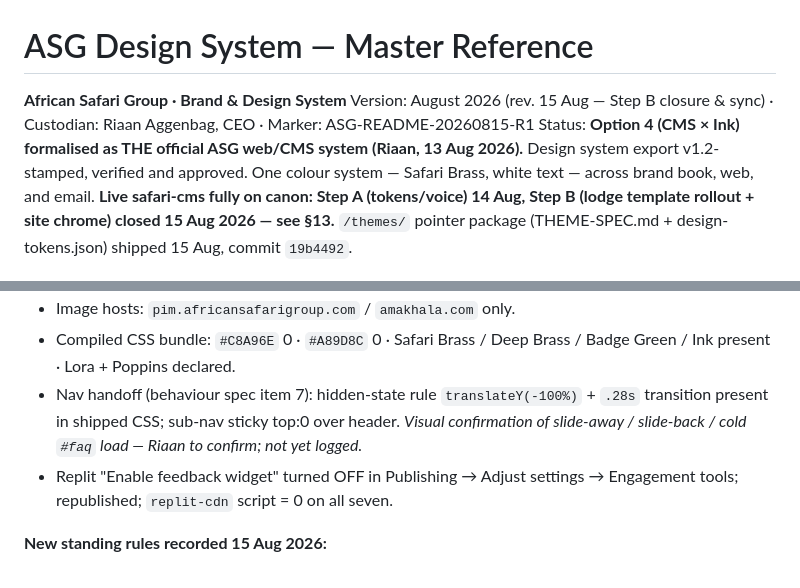
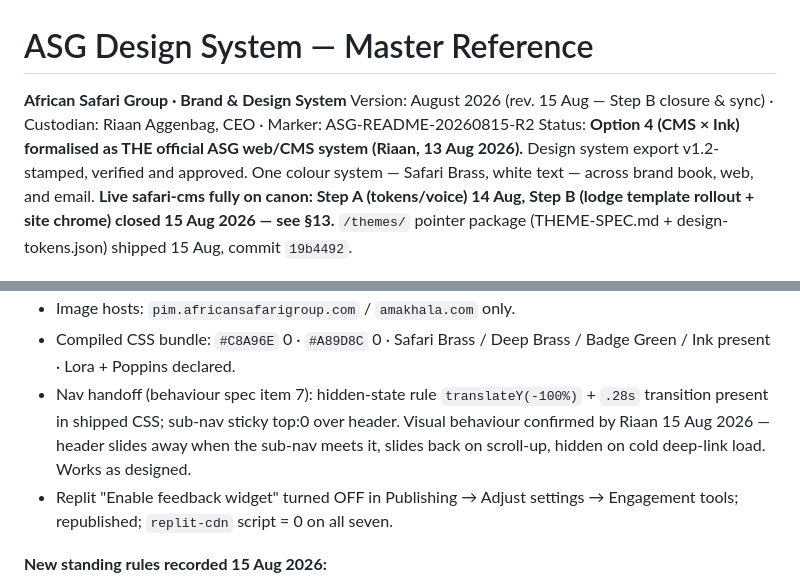
Before and after one commit to riaan-aggenbag/asg-brand-guidelines, a Markdown page: ASG_Design_System_README.md, 2 parts joined by grey strips. Rendered like a GitHub page.

Commit message:
README R2: nav handoff visually confirmed

```diff
--- a/ASG_Design_System_README.md
+++ b/ASG_Design_System_README.md
@@ -1,6 +1,6 @@
 # ASG Design System — Master Reference
 **African Safari Group · Brand & Design System**
-Version: August 2026 (rev. 15 Aug — Step B closure & sync) · Custodian: Riaan Aggenbag, CEO · Marker: ASG-README-20260815-R1
+Version: August 2026 (rev. 15 Aug — Step B closure & sync) · Custodian: Riaan Aggenbag, CEO · Marker: ASG-README-20260815-R2
 Status: **Option 4 (CMS × Ink) formalised as THE official ASG web/CMS system (Riaan, 13 Aug 2026).** Design system export v1.2-stamped, verified and approved. One colour system — Safari Brass, white text — across brand book, web, and email. **Live safari-cms fully on canon: Step A (tokens/voice) 14 Aug, Step B (lodge template rollout + site chrome) closed 15 Aug 2026 — see §13.** `/themes/` pointer package (THEME-SPEC.md + design-tokens.json) shipped 15 Aug, commit `19b4492`.
 
 ---
@@ -213,7 +213,7 @@ All seven Amakhala lodge pages now exist on the Option 4 reference template, bui
 - Rooms: two-column grid restored (`grid-template-columns:1fr 1fr`, single column <1000px — 1 room = half-width left-aligned, 2 side by side, 3 = two + one); every room card carries its own image and photo set (Bush Lodge had the Luxury Tent photo on both rooms — fixed; distinct-image count = room count on all seven).
 - Image hosts: `pim.africansafarigroup.com` / `amakhala.com` only.
 - Compiled CSS bundle: `#C8A96E` 0 · `#A89D8C` 0 · Safari Brass / Deep Brass / Badge Green / Ink present · Lora + Poppins declared.
-- Nav handoff (behaviour spec item 7): hidden-state rule `translateY(-100%)` + `.28s` transition present in shipped CSS; sub-nav sticky top:0 over header. *Visual confirmation of slide-away / slide-back / cold `#faq` load — Riaan to confirm; not yet logged.*
+- Nav handoff (behaviour spec item 7): hidden-state rule `translateY(-100%)` + `.28s` transition present in shipped CSS; sub-nav sticky top:0 over header. Visual behaviour confirmed by Riaan 15 Aug 2026 — header slides away when the sub-nav meets it, slides back on scroll-up, hidden on cold deep-link load. Works as designed.
 - Replit "Enable feedback widget" turned OFF in Publishing → Adjust settings → Engagement tools; republished; `replit-cdn` script = 0 on all seven.
 
 **New standing rules recorded 15 Aug 2026:**
```
